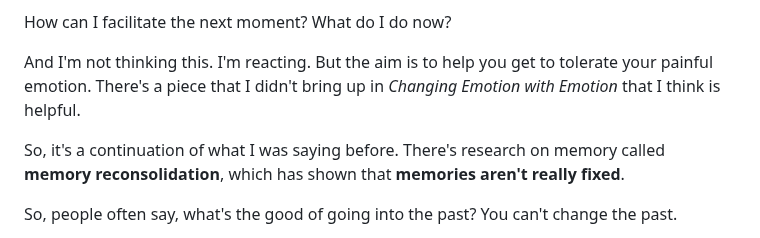
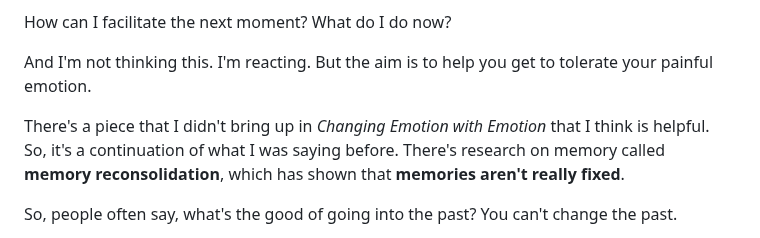
Before and after one commit to jamesec/jamesec.github.io, a Markdown page: o/changing_emotion.md, the part around the change. Drawn GitHub-style.

```diff
--- a/o/changing_emotion.md
+++ b/o/changing_emotion.md
@@ -181,9 +181,9 @@ And you have to **have your finger on the emotional pulse, moment by moment**. S
 
 How can I facilitate the next moment? What do I do now?
 
-And I'm not thinking this. I'm reacting. But the aim is to help you get to tolerate your painful emotion. There's a piece that I didn't bring up in *Changing Emotion with Emotion* that I think is helpful.
+And I'm not thinking this. I'm reacting. But the aim is to help you get to tolerate your painful emotion.
 
-So, it's a continuation of what I was saying before. There's research on memory called **memory reconsolidation**, which has shown that **memories aren't really fixed**.
+There's a piece that I didn't bring up in *Changing Emotion with Emotion* that I think is helpful. So, it's a continuation of what I was saying before. There's research on memory called **memory reconsolidation**, which has shown that **memories aren't really fixed**.
 
 So, people often say, what's the good of going into the past? You can't change the past.
 
```
